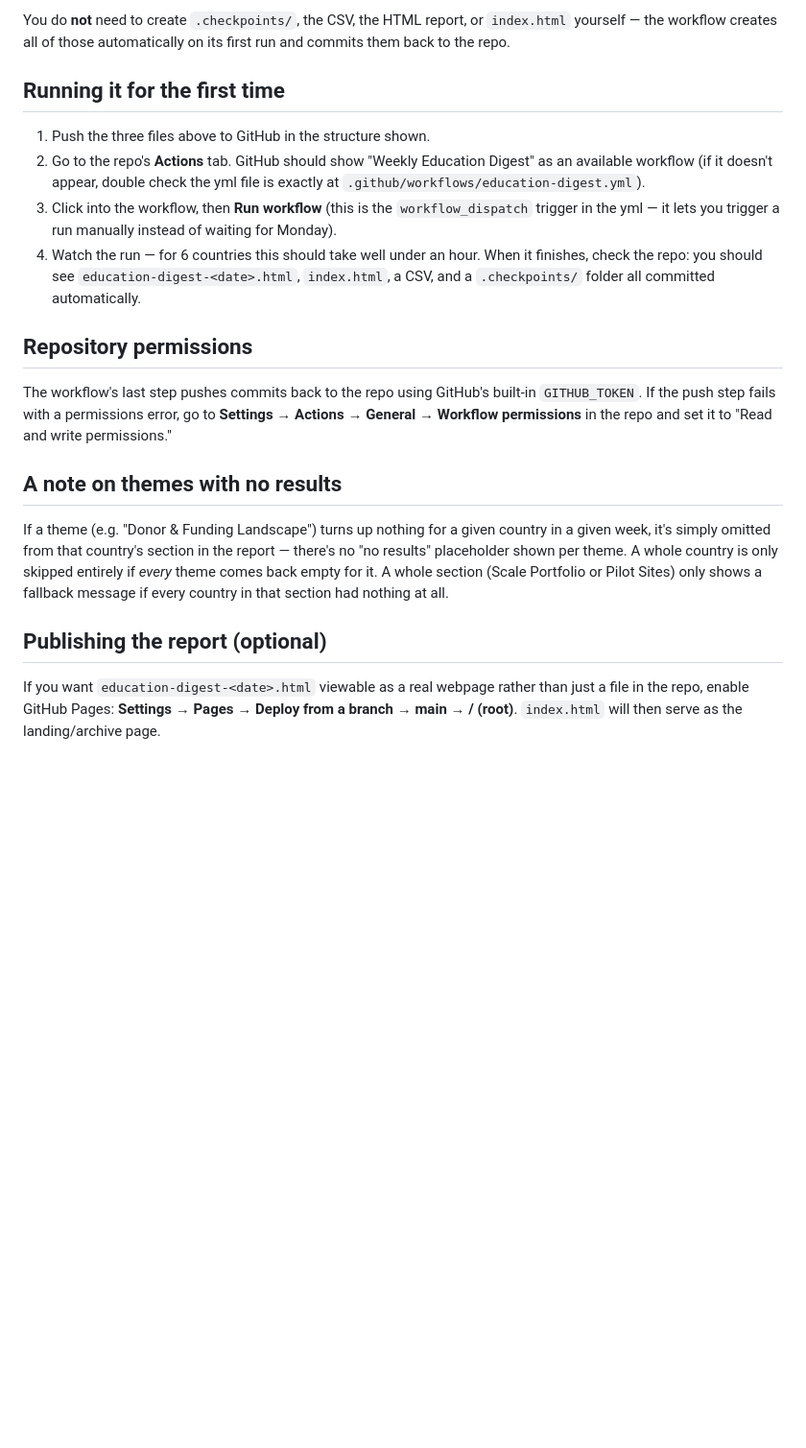
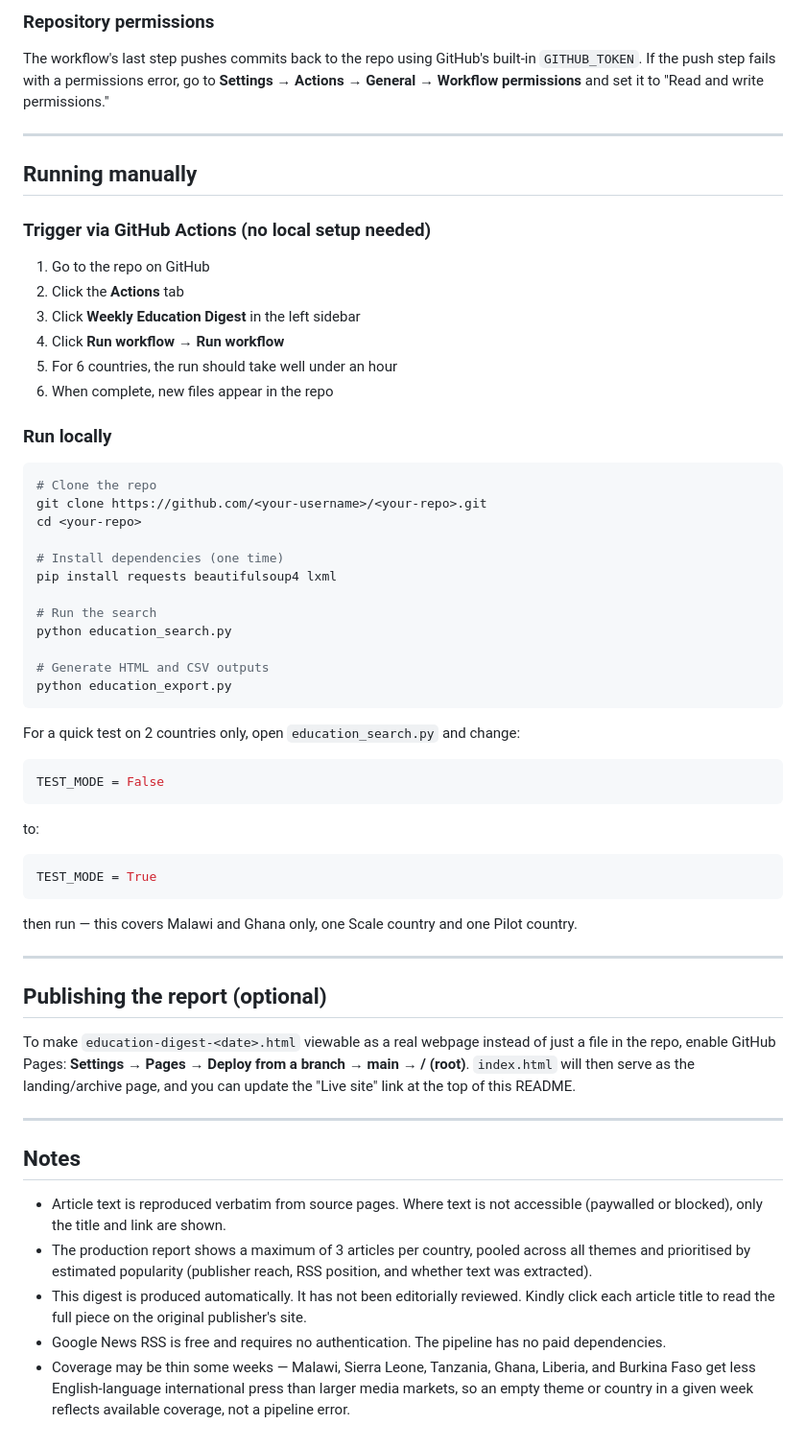
Before and after one commit to ivynyayieka/education-news-monitoring, a Markdown page: README.md, the part around one of its changes. Shown at 96% size. Drawn GitHub-style; blank space fills up the shorter version.

Commit message:
Matching preferred read me structure- simple

````diff
--- a/README.md
+++ b/README.md
@@ -33,41 +137,64 @@ root, same level as the `.github` folder.
 
-You do **not** need to create `.checkpoints/`, the CSV, the HTML report, or
-`index.html` yourself — the workflow creates all of those automatically on
-its first run and commits them back to the repo.
-
-## Running it for the first time
-
-1. Push the three files above to GitHub in the structure shown.
-2. Go to the repo's **Actions** tab. GitHub should show "Weekly Education
-   Digest" as an available workflow (if it doesn't appear, double check the
-   yml file is exactly at `.github/workflows/education-digest.yml`).
-3. Click into the workflow, then **Run workflow** (this is the
-   `workflow_dispatch` trigger in the yml — it lets you trigger a run
-   manually instead of waiting for Monday).
-4. Watch the run — for 6 countries this should take well under an hour.
-   When it finishes, check the repo: you should see
-   `education-digest-<date>.html`, `index.html`, a CSV, and a
-   `.checkpoints/` folder all committed automatically.
-
-## Repository permissions
-
+### Repository permissions
 The workflow's last step pushes commits back to the repo using GitHub's
 built-in `GITHUB_TOKEN`. If the push step fails with a permissions error,
-go to **Settings → Actions → General → Workflow permissions** in the repo
-and set it to "Read and write permissions."
+go to **Settings → Actions → General → Workflow permissions** and set it to
+"Read and write permissions."
 
-## A note on themes with no results
+---
 
-If a theme (e.g. "Donor & Funding Landscape") turns up nothing for a given
-country in a given week, it's simply omitted from that country's section in
-the report — there's no "no results" placeholder shown per theme. A whole
-country is only skipped entirely if *every* theme comes back empty for it.
-A whole section (Scale Portfolio or Pilot Sites) only shows a fallback
-message if every country in that section had nothing at all.
+## Running manually
+
+### Trigger via GitHub Actions (no local setup needed)
+1. Go to the repo on GitHub
+2. Click the **Actions** tab
+3. Click **Weekly Education Digest** in the left sidebar
+4. Click **Run workflow** → **Run workflow**
+5. For 6 countries, the run should take well under an hour
+6. When complete, new files appear in the repo
+
+### Run locally
+```bash
+# Clone the repo
+git clone https://github.com/<your-username>/<your-repo>.git
+cd <your-repo>
+
+# Install dependencies (one time)
+pip install requests beautifulsoup4 lxml
+
+# Run the search
+python education_search.py
+
+# Generate HTML and CSV outputs
+python education_export.py
+```
+
+For a quick test on 2 countries only, open `education_search.py` and change:
+```python
+TEST_MODE = False
+```
+to:
+```python
+TEST_MODE = True
+```
+then run — this covers Malawi and Ghana only, one Scale country and one Pilot country.
+
+---
 
 ## Publishing the report (optional)
 
-If you want `education-digest-<date>.html` viewable as a real webpage
-rather than just a file in the repo, enable GitHub Pages: **Settings →
-Pages → Deploy from a branch → main → / (root)**. `index.html` will then
-serve as the landing/archive page.
+To make `education-digest-<date>.html` viewable as a real webpage instead
+of just a file in the repo, enable GitHub Pages: **Settings → Pages →
+Deploy from a branch → main → / (root)**. `index.html` will then serve as
+the landing/archive page, and you can update the "Live site" link at the
+top of this README.
+
+---
+
+## Notes
+
+- Article text is reproduced verbatim from source pages. Where text is not accessible (paywalled or blocked), only the title and link are shown.
+- The production report shows a maximum of 3 articles per country, pooled across all themes and prioritised by estimated popularity (publisher reach, RSS position, and whether text was extracted).
+- This digest is produced automatically. It has not been editorially reviewed. Kindly click each article title to read the full piece on the original publisher's site.
+- Google News RSS is free and requires no authentication. The pipeline has no paid dependencies.
+- Coverage may be thin some weeks — Malawi, Sierra Leone, Tanzania, Ghana, Liberia, and Burkina Faso get less English-language international press than larger media markets, so an empty theme or country in a given week reflects available coverage, not a pipeline error.
````
Also changed, not shown: other parts of README.md (+126 -22 lines).
